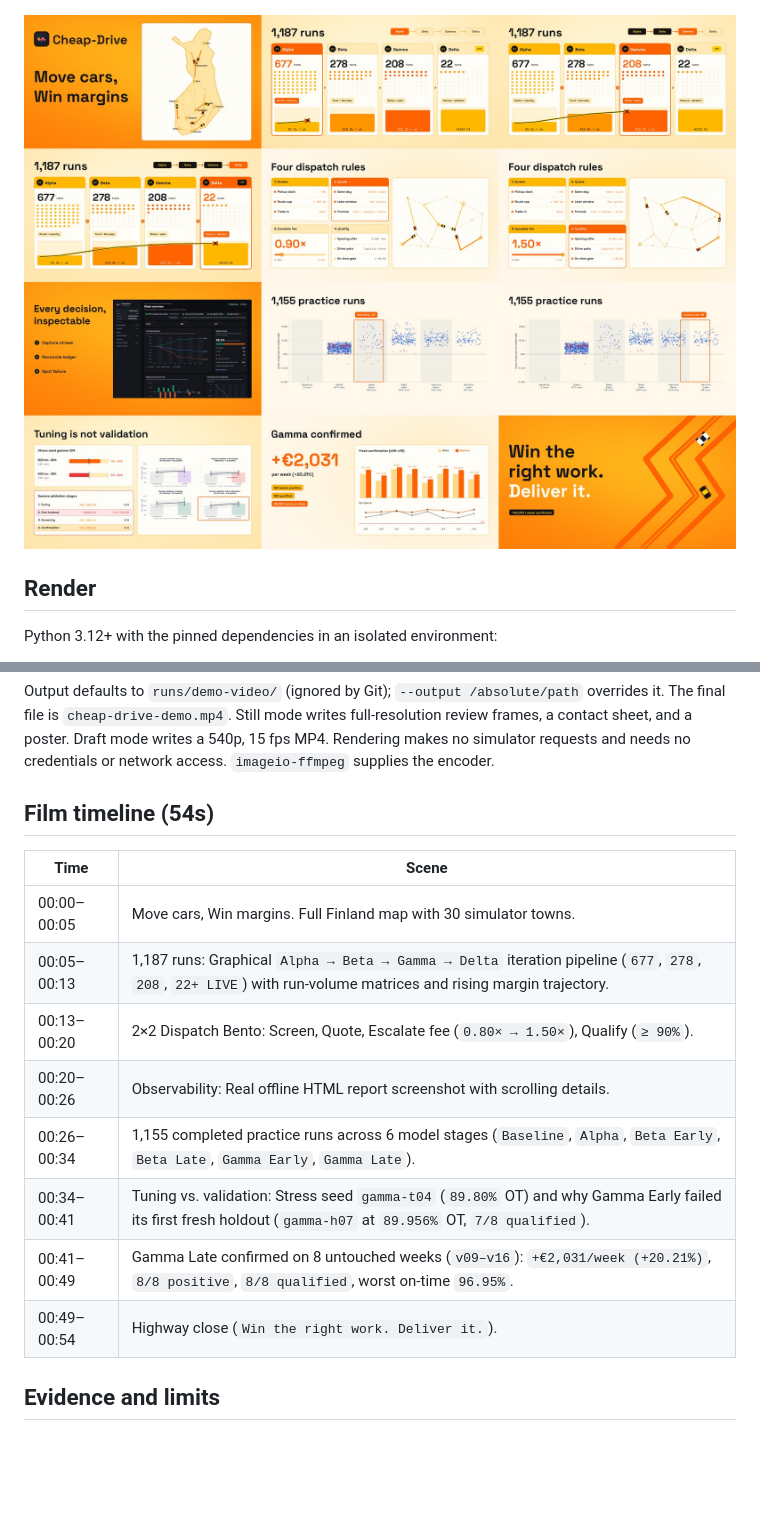
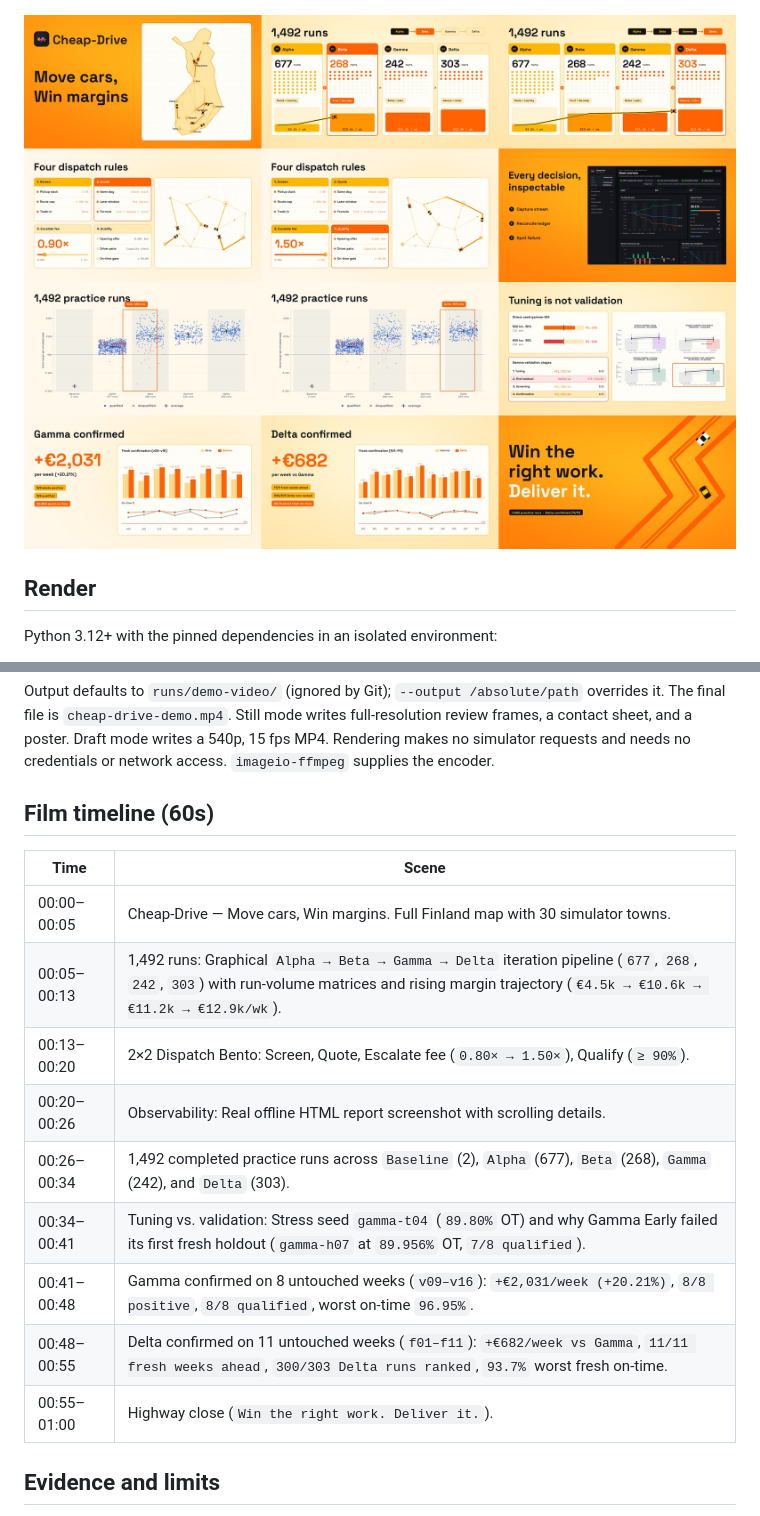
Before and after one commit to KotvicCodes/Cheap-Drive, a Markdown page: docs/demo-video/README.md, 2 parts joined by grey strips. Drawn GitHub-style; pictures changed too: docs/demo-video/assets/contact-sheet.jpg; blank space fills up the shorter version.

Commit message:
feat(demo-video): update to 1,492 practice runs (303 Delta) and add 11-week Delta confirmation slide

```diff
--- a/docs/demo-video/README.md
+++ b/docs/demo-video/README.md
@@ -25,18 +25,19 @@ runs/demo-video/.venv/bin/python docs/demo-video/render.py
 
 Output defaults to `runs/demo-video/` (ignored by Git); `--output /absolute/path` overrides it. The final file is `cheap-drive-demo.mp4`. Still mode writes full-resolution review frames, a contact sheet, and a poster. Draft mode writes a 540p, 15 fps MP4. Rendering makes no simulator requests and needs no credentials or network access. `imageio-ffmpeg` supplies the encoder.
 
-## Film timeline (54s)
+## Film timeline (60s)
 
 | Time | Scene |
 | --- | --- |
-| 00:00–00:05 | Move cars, Win margins. Full Finland map with 30 simulator towns. |
-| 00:05–00:13 | 1,187 runs: Graphical `Alpha → Beta → Gamma → Delta` iteration pipeline (`677`, `278`, `208`, `22+ LIVE`) with run-volume matrices and rising margin trajectory. |
+| 00:00–00:05 | Cheap-Drive — Move cars, Win margins. Full Finland map with 30 simulator towns. |
+| 00:05–00:13 | 1,492 runs: Graphical `Alpha → Beta → Gamma → Delta` iteration pipeline (`677`, `268`, `242`, `303`) with run-volume matrices and rising margin trajectory (`€4.5k → €10.6k → €11.2k → €12.9k/wk`). |
 | 00:13–00:20 | 2×2 Dispatch Bento: Screen, Quote, Escalate fee (`0.80× → 1.50×`), Qualify (`≥ 90%`). |
 | 00:20–00:26 | Observability: Real offline HTML report screenshot with scrolling details. |
-| 00:26–00:34 | 1,155 completed practice runs across 6 model stages (`Baseline`, `Alpha`, `Beta Early`, `Beta Late`, `Gamma Early`, `Gamma Late`). |
+| 00:26–00:34 | 1,492 completed practice runs across `Baseline` (2), `Alpha` (677), `Beta` (268), `Gamma` (242), and `Delta` (303). |
 | 00:34–00:41 | Tuning vs. validation: Stress seed `gamma-t04` (`89.80%` OT) and why Gamma Early failed its first fresh holdout (`gamma-h07` at `89.956%` OT, `7/8 qualified`). |
-| 00:41–00:49 | Gamma Late confirmed on 8 untouched weeks (`v09–v16`): `+€2,031/week (+20.21%)`, `8/8 positive`, `8/8 qualified`, worst on-time `96.95%`. |
-| 00:49–00:54 | Highway close (`Win the right work. Deliver it.`). |
+| 00:41–00:48 | Gamma confirmed on 8 untouched weeks (`v09–v16`): `+€2,031/week (+20.21%)`, `8/8 positive`, `8/8 qualified`, worst on-time `96.95%`. |
+| 00:48–00:55 | Delta confirmed on 11 untouched weeks (`f01–f11`): `+€682/week vs Gamma`, `11/11 fresh weeks ahead`, `300/303 Delta runs ranked`, `93.7%` worst fresh on-time. |
+| 00:55–01:00 | Highway close (`Win the right work. Deliver it.`). |
 
 ## Evidence and limits
 
```
Also changed, not shown: docs/demo-video/assets/all-run-margins.png, docs/demo-video/assets/poster.png, 5 other files.
